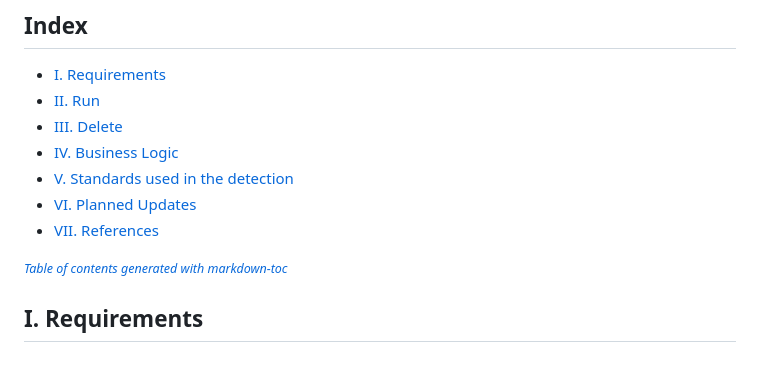
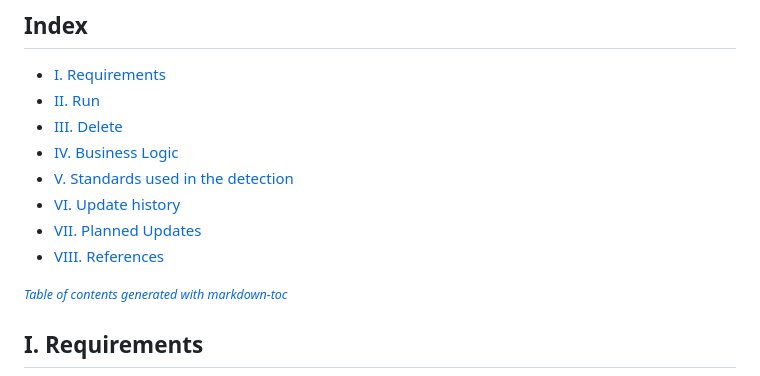
Before and after one commit to greyhawk16/webshell_detector, a Markdown page: README.md, the part around the change. GitHub-like rendering.

Commit message:
✨ 목차 수정
목차 수정

```diff
--- a/README.md
+++ b/README.md
@@ -20,8 +20,9 @@ Korean version [➡️](https://github.com/greyhawk16/webshell_detector/blob/mai
 - [III. Delete](#iii-delete)
 - [IV. Business Logic](#iv-business-logic)
 - [V. Standards used in the detection](#v-standards-used-in-the-detection)
-- [VI. Planned Updates](#vi-planned-updates)
-- [VII. References](#vii-references)
+- [VI. Update history](#vi-update-history)
+- [VII. Planned Updates](#vii-planned-updates)
+- [VIII. References](#viii-references)
 
 <small><i><a href='http://ecotrust-canada.github.io/markdown-toc/'>Table of contents generated with markdown-toc</a></i></small>
 
```
